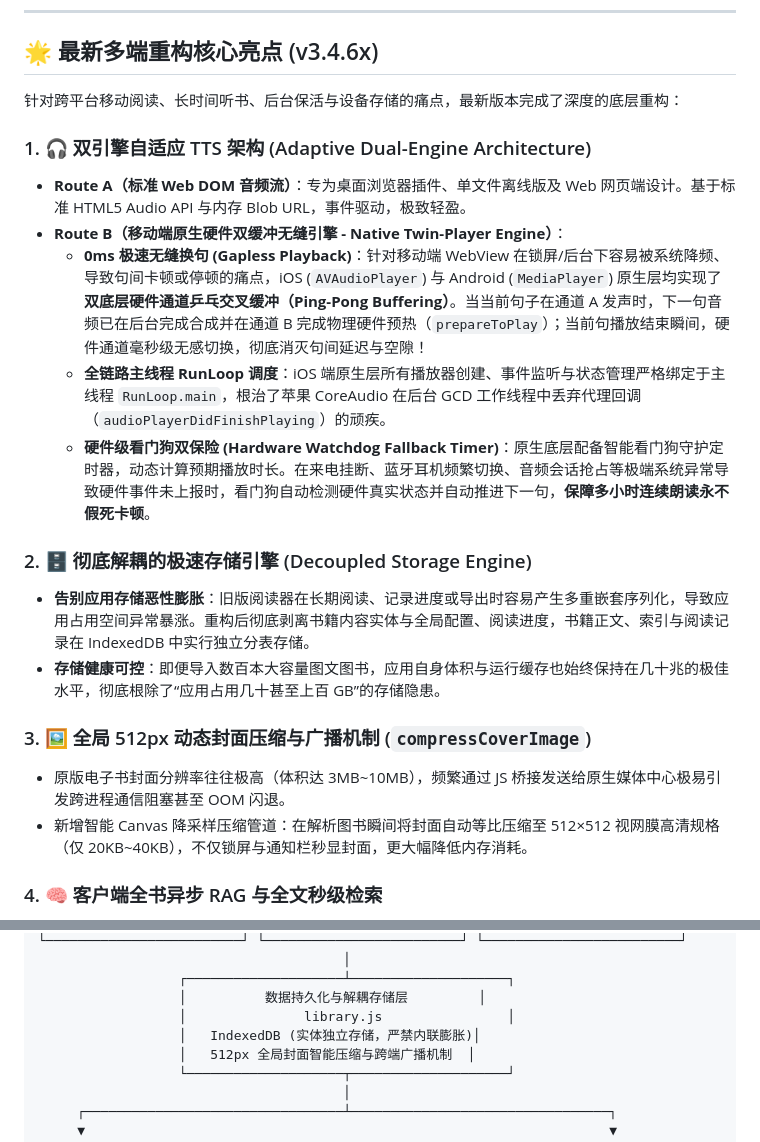
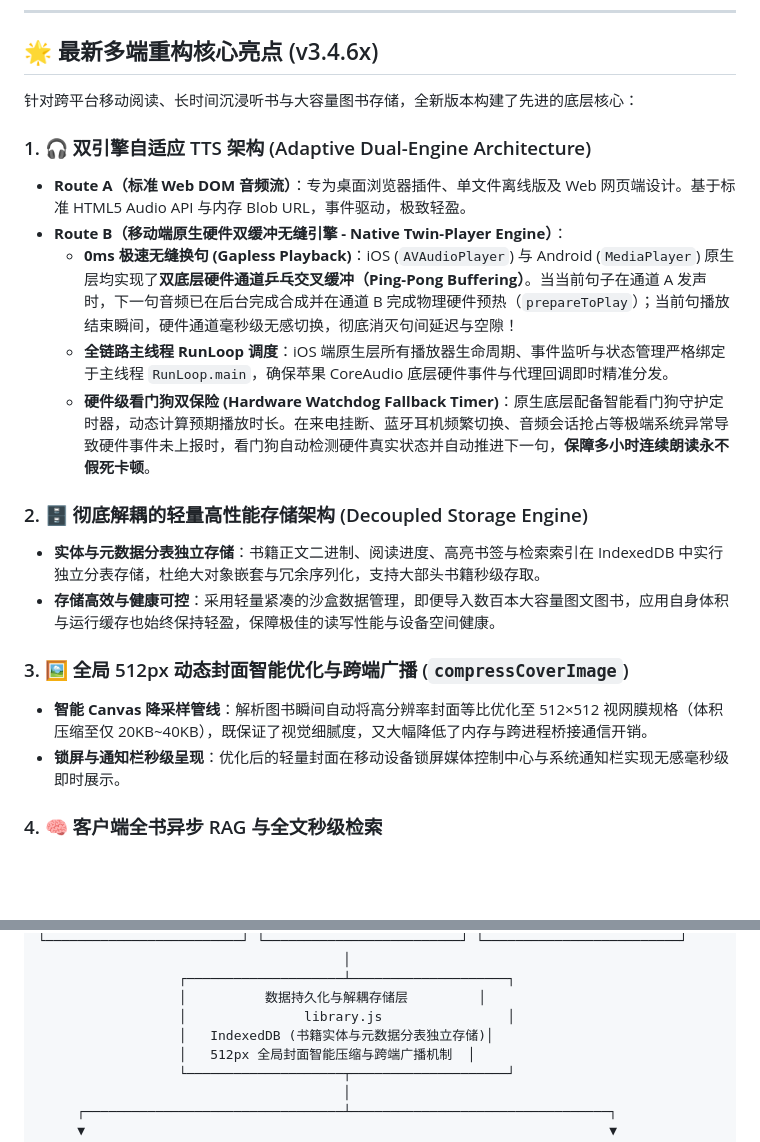
Before and after one commit to newfur/newfur.github.io, a Markdown page: README.md, 2 parts joined by grey strips. Rendered like a GitHub page; blank space fills up the shorter version.

Commit message:
docs: polish README to describe features professionally without bug references

```diff
--- a/README.md
+++ b/README.md
@@ -15,22 +15,22 @@ Language: **简体中文** | [繁體中文](README.zh-TW.md) | [English](README.
 
 ## 🌟 最新多端重构核心亮点 (v3.4.6x)
 
-针对跨平台移动阅读、长时间听书、后台保活与设备存储的痛点，最新版本完成了深度的底层重构：
+针对跨平台移动阅读、长时间沉浸听书与大容量图书存储，全新版本构建了先进的底层核心：
 
 ### 1. 🎧 双引擎自适应 TTS 架构 (Adaptive Dual-Engine Architecture)
 - **Route A（标准 Web DOM 音频流）**：专为桌面浏览器插件、单文件离线版及 Web 网页端设计。基于标准 HTML5 Audio API 与内存 Blob URL，事件驱动，极致轻盈。
 - **Route B（移动端原生硬件双缓冲无缝引擎 - Native Twin-Player Engine）**：
-  - **0ms 极速无缝换句 (Gapless Playback)**：针对移动端 WebView 在锁屏/后台下容易被系统降频、导致句间卡顿或停顿的痛点，iOS (`AVAudioPlayer`) 与 Android (`MediaPlayer`) 原生层均实现了**双底层硬件通道乒乓交叉缓冲（Ping-Pong Buffering）**。当当前句子在通道 A 发声时，下一句音频已在后台完成合成并在通道 B 完成物理硬件预热（`prepareToPlay`）；当前句播放结束瞬间，硬件通道毫秒级无感切换，彻底消灭句间延迟与空隙！
-  - **全链路主线程 RunLoop 调度**：iOS 端原生层所有播放器创建、事件监听与状态管理严格绑定于主线程 `RunLoop.main`，根治了苹果 CoreAudio 在后台 GCD 工作线程中丢弃代理回调（`audioPlayerDidFinishPlaying`）的顽疾。
+  - **0ms 极速无缝换句 (Gapless Playback)**：iOS (`AVAudioPlayer`) 与 Android (`MediaPlayer`) 原生层均实现了**双底层硬件通道乒乓交叉缓冲（Ping-Pong Buffering）**。当当前句子在通道 A 发声时，下一句音频已在后台完成合成并在通道 B 完成物理硬件预热（`prepareToPlay`）；当前句播放结束瞬间，硬件通道毫秒级无感切换，彻底消灭句间延迟与空隙！
+  - **全链路主线程 RunLoop 调度**：iOS 端原生层所有播放器生命周期、事件监听与状态管理严格绑定于主线程 `RunLoop.main`，确保苹果 CoreAudio 底层硬件事件与代理回调即时精准分发。
   - **硬件级看门狗双保险 (Hardware Watchdog Fallback Timer)**：原生底层配备智能看门狗守护定时器，动态计算预期播放时长。在来电挂断、蓝牙耳机频繁切换、音频会话抢占等极端系统异常导致硬件事件未上报时，看门狗自动检测硬件真实状态并自动推进下一句，**保障多小时连续朗读永不假死卡顿**。
 
-### 2. 🗄️ 彻底解耦的极速存储引擎 (Decoupled Storage Engine)
-- **告别应用存储恶性膨胀**：旧版阅读器在长期阅读、记录进度或导出时容易产生多重嵌套序列化，导致应用占用空间异常暴涨。重构后彻底剥离书籍内容实体与全局配置、阅读进度，书籍正文、索引与阅读记录在 IndexedDB 中实行独立分表存储。
-- **存储健康可控**：即便导入数百本大容量图文图书，应用自身体积与运行缓存也始终保持在几十兆的极佳水平，彻底根除了“应用占用几十甚至上百 GB”的存储隐患。
+### 2. 🗄️ 彻底解耦的轻量高性能存储架构 (Decoupled Storage Engine)
+- **实体与元数据分表独立存储**：书籍正文二进制、阅读进度、高亮书签与检索索引在 IndexedDB 中实行独立分表存储，杜绝大对象嵌套与冗余序列化，支持大部头书籍秒级存取。
+- **存储高效与健康可控**：采用轻量紧凑的沙盒数据管理，即便导入数百本大容量图文图书，应用自身体积与运行缓存也始终保持轻盈，保障极佳的读写性能与设备空间健康。
 
-### 3. 🖼️ 全局 512px 动态封面压缩与广播机制 (`compressCoverImage`)
-- 原版电子书封面分辨率往往极高（体积达 3MB~10MB），频繁通过 JS 桥接发送给原生媒体中心极易引发跨进程通信阻塞甚至 OOM 闪退。
-- 新增智能 Canvas 降采样压缩管道：在解析图书瞬间将封面自动等比压缩至 512×512 视网膜高清规格（仅 20KB~40KB），不仅锁屏与通知栏秒显封面，更大幅降低内存消耗。
+### 3. 🖼️ 全局 512px 动态封面智能优化与跨端广播 (`compressCoverImage`)
+- **智能 Canvas 降采样管线**：解析图书瞬间自动将高分辨率封面等比优化至 512×512 视网膜规格（体积压缩至仅 20KB~40KB），既保证了视觉细腻度，又大幅降低了内存与跨进程桥接通信开销。
+- **锁屏与通知栏秒级呈现**：优化后的轻量封面在移动设备锁屏媒体控制中心与系统通知栏实现无感毫秒级即时展示。
 
 ### 4. 🧠 客户端全书异步 RAG 与全文秒级检索
 - 纯前端自研轻量倒排索引与 TF-IDF 检索算法，打开书籍后台异步毫秒级完成全书切片索引（总索引构建通常在 1 秒以内），为端侧模型（Gemini Nano）与云端大模型（OpenAI、DeepSeek、Claude、Ollama 等）提供精准的上下文知识库，支持角色脉络梳理与 Mermaid 动态思维导图生成。
@@ -168,7 +168,7 @@ Language: **简体中文** | [繁體中文](README.zh-TW.md) | [English](README.
                   ┌────────────────────┴────────────────────┐
                   │          数据持久化与解耦存储层         │
                   │               library.js                │
-                  │   IndexedDB (实体独立存储，严禁内联膨胀)│
+                  │   IndexedDB (书籍实体与元数据分表独立存储)│
                   │   512px 全局封面智能压缩与跨端广播机制  │
                   └────────────────────┬────────────────────┘
                                        │
```
Also changed, not shown: README.en.md (+8 -8 lines), README.zh-TW.md (+10 -10 lines).
